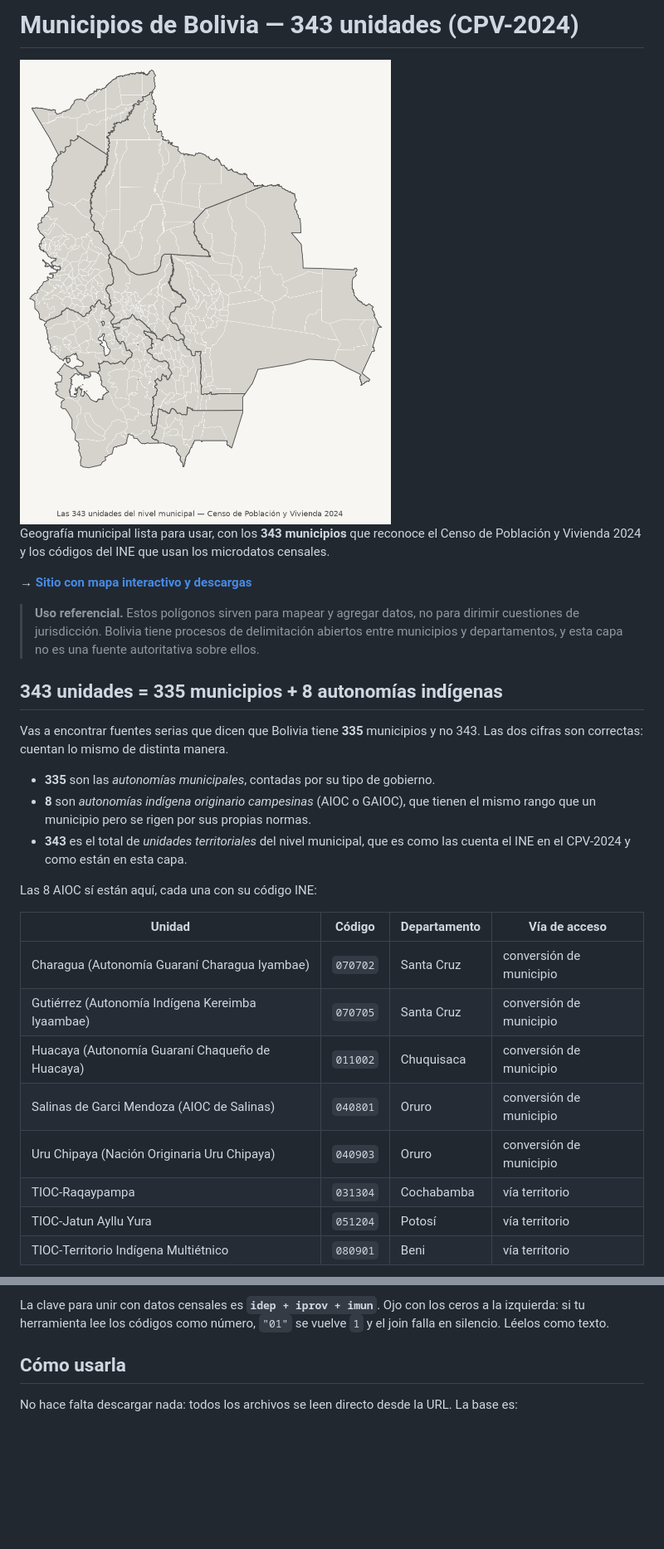
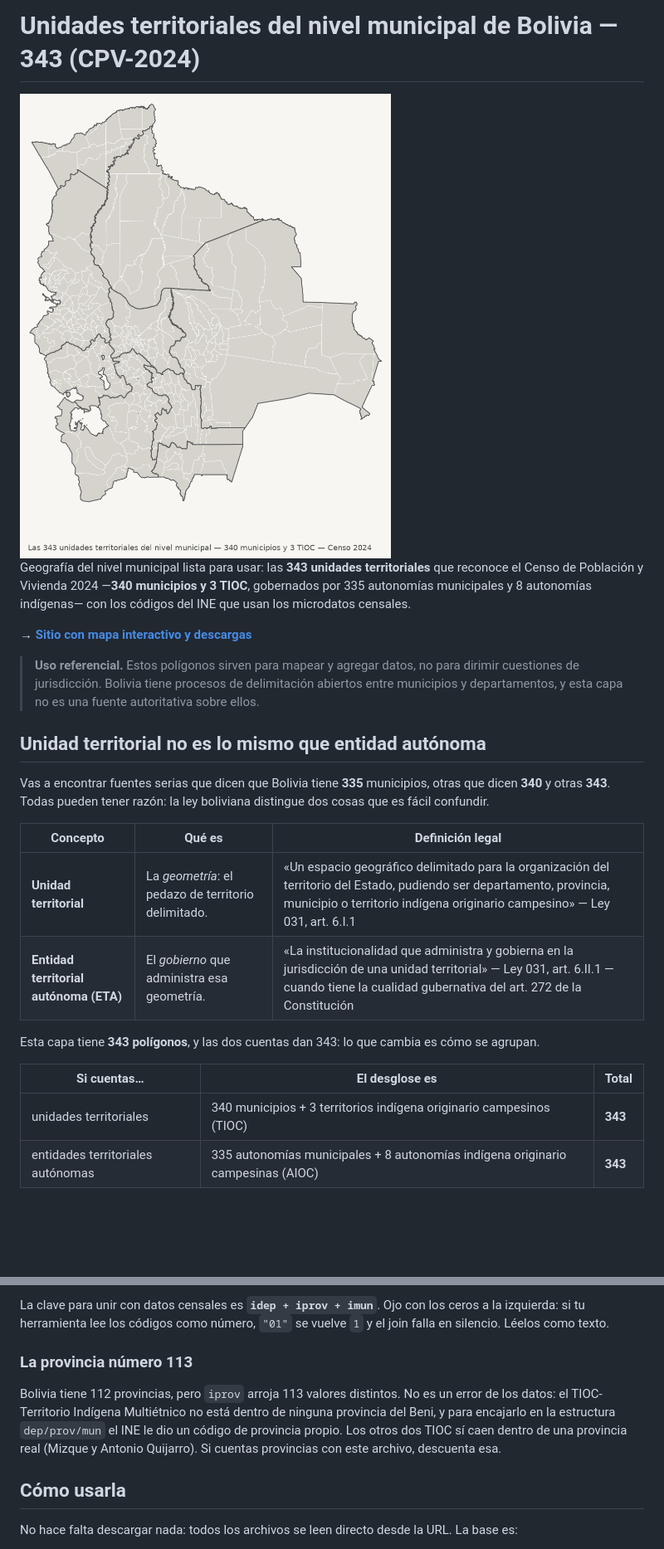
Before and after one commit to alex-roc/municipios-bolivia-2024, a Markdown page: README.md, 2 parts joined by grey strips. Shown at 83% size. Rendered like a GitHub page; pictures changed too: img/mapa-light.png; blank space fills up the shorter version.

```diff
--- a/README.md
+++ b/README.md
@@ -1,13 +1,14 @@
-# Municipios de Bolivia — 343 unidades (CPV-2024)
+# Unidades territoriales del nivel municipal de Bolivia — 343 (CPV-2024)
 
 <picture>
   <source media="(prefers-color-scheme: dark)" srcset="img/mapa-dark.png">
   <img src="img/mapa-light.png" alt="Mapa de Bolivia dividido en sus 343 unidades del nivel municipal, con los bordes departamentales marcados" width="620">
 </picture>
 
-Geografía municipal lista para usar, con los **343 municipios** que reconoce el
-Censo de Población y Vivienda 2024 y los códigos del INE que usan los microdatos
-censales.
+Geografía del nivel municipal lista para usar: las **343 unidades territoriales**
+que reconoce el Censo de Población y Vivienda 2024 —**340 municipios y 3 TIOC**,
+gobernados por 335 autonomías municipales y 8 autonomías indígenas— con los
+códigos del INE que usan los microdatos censales.
 
 **→ [Sitio con mapa interactivo y descargas](https://lab-tecnosocial.github.io/municipios-bolivia-2024/)**
 
@@ -16,27 +17,22 @@ censales.
 > abiertos entre municipios y departamentos, y esta capa no es una fuente
 > autoritativa sobre ellos.
 
-## 343 unidades = 335 municipios + 8 autonomías indígenas
+## Unidad territorial no es lo mismo que entidad autónoma
 
-Vas a encontrar fuentes serias que dicen que Bolivia tiene **335** municipios y no
-343. Las dos cifras son correctas: cuentan lo mismo de distinta manera.
+Vas a encontrar fuentes serias que dicen que Bolivia tiene **335** municipios,
+otras que dicen **340** y otras **343**. Todas pueden tener razón: la ley boliviana
+distingue dos cosas que es fácil confundir.
 
-- **335** son las *autonomías municipales*, contadas por su tipo de gobierno.
-- **8** son *autonomías indígena originario campesinas* (AIOC o GAIOC), que tienen
-  el mismo rango que un municipio pero se rigen por sus propias normas.
-- **343** es el total de *unidades territoriales* del nivel municipal, que es como
-  las cuenta el INE en el CPV-2024 y como están en esta capa.
+| Concepto | Qué es | Definición legal |
+|---|---|---|
+| **Unidad territorial** | La *geometría*: el pedazo de territorio delimitado. | «Un espacio geográfico delimitado para la organización del territorio del Estado, pudiendo ser departamento, provincia, municipio o territorio indígena originario campesino» — Ley 031, art. 6.I.1 |
+| **Entidad territorial autónoma (ETA)** | El *gobierno* que administra esa geometría. | «La institucionalidad que administra y gobierna en la jurisdicción de una unidad territorial» — Ley 031, art. 6.II.1 — cuando tiene la cualidad gubernativa del art. 272 de la Constitución |
 
-Las 8 AIOC sí están aquí, cada una con su código INE:
+Esta capa tiene **343 polígonos**, y las dos cuentas dan 343: lo que cambia es cómo
+se agrupan.
 
-| Unidad | Código | Departamento | Vía de acceso |
-|---|---|---|---|
-| Charagua (Autonomía Guaraní Charagua Iyambae) | `070702` | Santa Cruz | conversión de municipio |
-| Gutiérrez (Autonomía Indígena Kereimba Iyaambae) | `070705` | Santa Cruz | conversión de municipio |
-| Huacaya (Autonomía Guaraní Chaqueño de Huacaya) | `011002` | Chuquisaca | conversión de municipio |
-| Salinas de Garci Mendoza (AIOC de Salinas) | `040801` | Oruro | conversión de municipio |
-| Uru Chipaya (Nación Originaria Uru Chipaya) | `040903` | Oruro | conversión de municipio |
-| TIOC-Raqaypampa | `031304` | Cochabamba | vía territorio |
-| TIOC-Jatun Ayllu Yura | `051204` | Potosí | vía territorio |
-| TIOC-Territorio Indígena Multiétnico | `080901` | Beni | vía territorio |
+| Si cuentas… | El desglose es | Total |
+|---|---|---|
+| unidades territoriales | 340 municipios + 3 territorios indígena originario campesinos (TIOC) | **343** |
+| entidades territoriales autónomas | 335 autonomías municipales + 8 autonomías indígena originario campesinas (AIOC) | **343** |
 
@@ -105,6 +142,15 @@ bien. Si esto molesta, usa el **GeoPackage**, que conserva los nombres completos
 La clave para unir con datos censales es **`idep + iprov + imun`**. Ojo con los
 ceros a la izquierda: si tu herramienta lee los códigos como número, `"01"` se
 vuelve `1` y el join falla en silencio. Léelos como texto.
+
+### La provincia número 113
+
+Bolivia tiene 112 provincias, pero `iprov` arroja 113 valores distintos. No es un
+error de los datos: el TIOC-Territorio Indígena Multiétnico no está dentro de
+ninguna provincia del Beni, y para encajarlo en la estructura `dep/prov/mun` el INE
+le dio un código de provincia propio. Los otros dos TIOC sí caen dentro de una
+provincia real (Mizque y Antonio Quijarro). Si cuentas provincias con este archivo,
+descuenta esa.
 
 ## Cómo usarla
 
```
Also changed, not shown: other parts of README.md (+53 -12 lines), img/mapa-dark.png, img/og.png, 4 other files.
